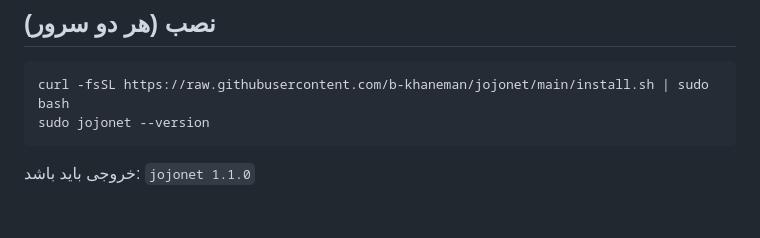
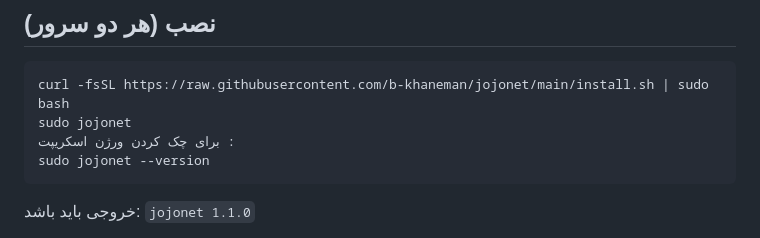
Before and after one commit to b-khaneman/jojonet, a Markdown page: README.md, the part around the change. GitHub-like rendering; blank space fills up the shorter version.

````diff
--- a/README.md
+++ b/README.md
@@ -10,6 +10,8 @@
 
 ```bash
 curl -fsSL https://raw.githubusercontent.com/b-khaneman/jojonet/main/install.sh | sudo bash
+sudo jojonet
+برای چک کردن ورژن اسکریپت :
 sudo jojonet --version
 ```
 
````
